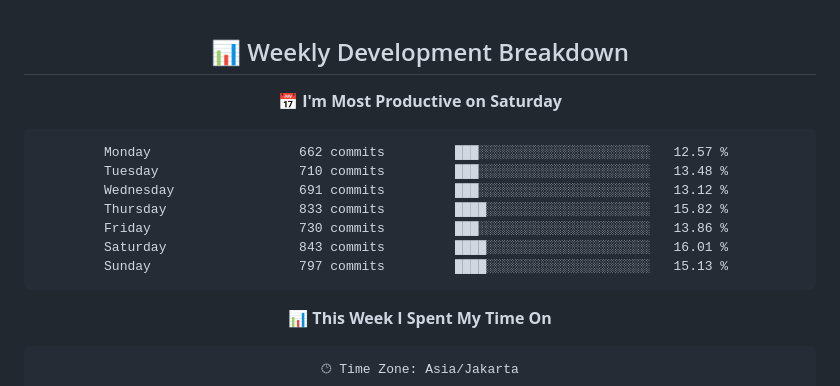
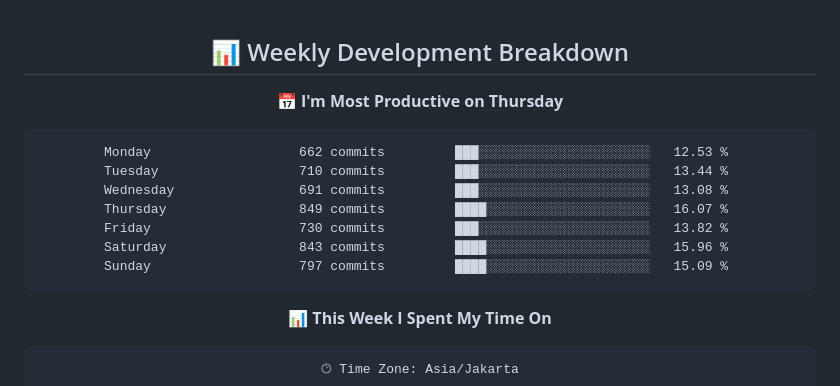
Before and after one commit to handikatriarlan/handikatriarlan, a Markdown page: README.md, the part around one of its changes. Drawn GitHub-style.

Commit message:
🪄 Auto Updates Readme file WakaTime Status

````diff
--- a/README.md
+++ b/README.md
@@ -77,16 +77,16 @@ const arlan = {
 ## 📊 Weekly Development Breakdown
 
 <!--START_SECTION:waka-->
-📅 **I'm Most Productive on Saturday**
+📅 **I'm Most Productive on Thursday**
 
 ```text
-Monday                   662 commits         ███░░░░░░░░░░░░░░░░░░░░░░   12.57 %
-Tuesday                  710 commits         ███░░░░░░░░░░░░░░░░░░░░░░   13.48 %
-Wednesday                691 commits         ███░░░░░░░░░░░░░░░░░░░░░░   13.12 %
-Thursday                 833 commits         ████░░░░░░░░░░░░░░░░░░░░░   15.82 %
-Friday                   730 commits         ███░░░░░░░░░░░░░░░░░░░░░░   13.86 %
-Saturday                 843 commits         ████░░░░░░░░░░░░░░░░░░░░░   16.01 %
-Sunday                   797 commits         ████░░░░░░░░░░░░░░░░░░░░░   15.13 %
+Monday                   662 commits         ███░░░░░░░░░░░░░░░░░░░░░░   12.53 %
+Tuesday                  710 commits         ███░░░░░░░░░░░░░░░░░░░░░░   13.44 %
+Wednesday                691 commits         ███░░░░░░░░░░░░░░░░░░░░░░   13.08 %
+Thursday                 849 commits         ████░░░░░░░░░░░░░░░░░░░░░   16.07 %
+Friday                   730 commits         ███░░░░░░░░░░░░░░░░░░░░░░   13.82 %
+Saturday                 843 commits         ████░░░░░░░░░░░░░░░░░░░░░   15.96 %
+Sunday                   797 commits         ████░░░░░░░░░░░░░░░░░░░░░   15.09 %
 ```
 
 
````
Also changed, not shown: other parts of README.md (+1 -1 lines).
